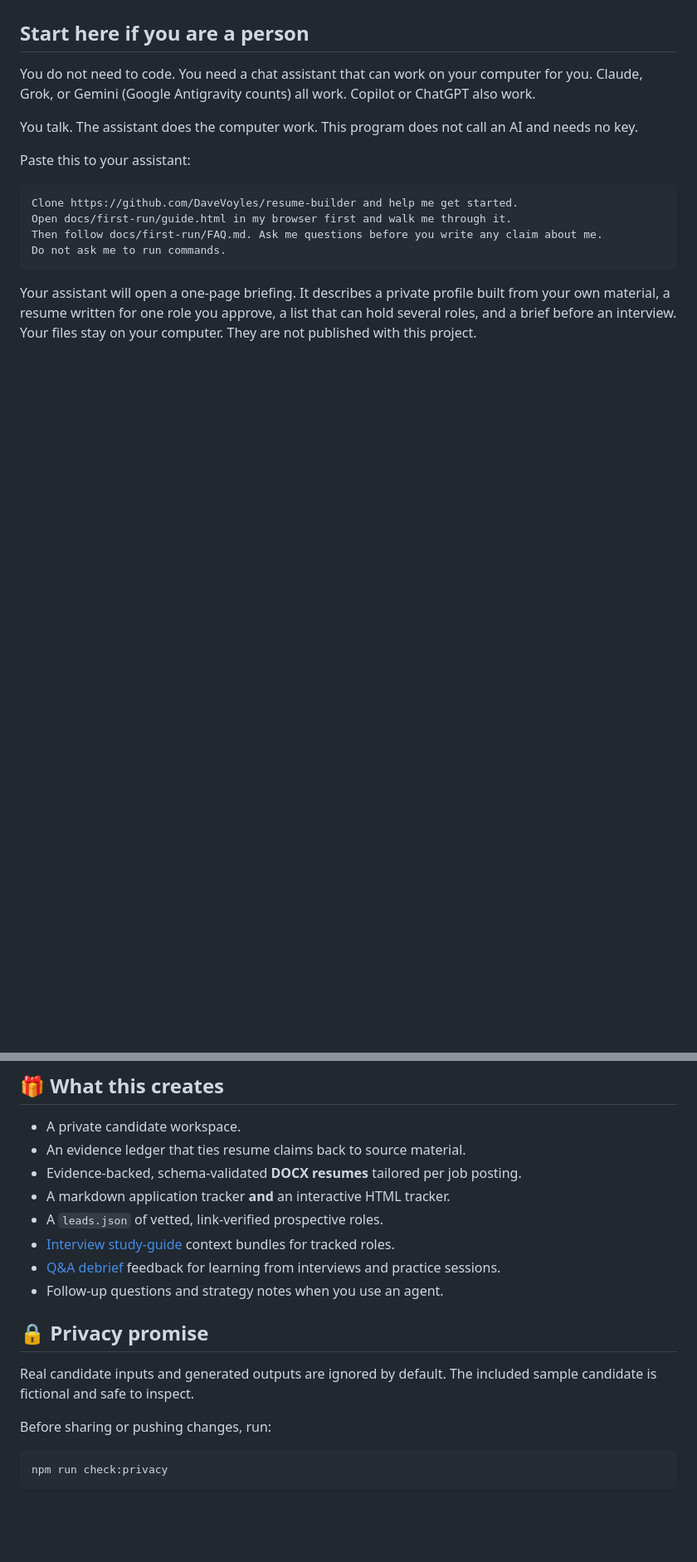
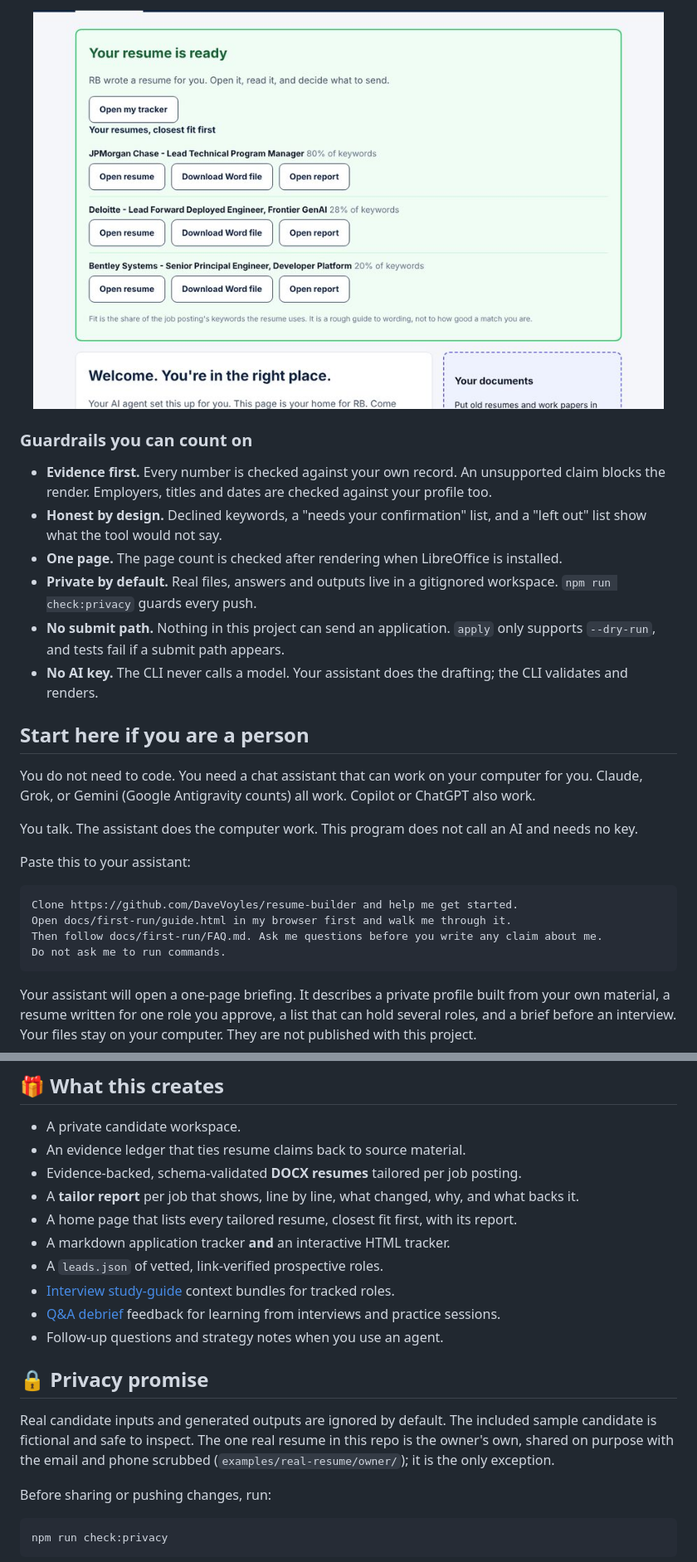
Before and after one commit to DaveVoyles/resume-builder, a Markdown page: README.md, 2 parts joined by grey strips. Shown at 83% size. Drawn GitHub-style; pictures changed too: docs/images/home-all-resumes.jpg (added); blank space fills up the shorter version.

```diff
--- a/README.md
+++ b/README.md
@@ -15,3 +36,15 @@ before and after, and what the tool refuses to claim. Nothing is applied for.
+<p align="center">
+  <img src="docs/images/home-all-resumes.jpg" alt="The home page after three resumes are tailored: JPMorgan Chase 80% of keywords, Deloitte 28%, Bentley 20%, each with Open resume, Download Word file and Open report links" width="760">
+</p>
+
+### Guardrails you can count on
+
+- **Evidence first.** Every number is checked against your own record. An unsupported claim blocks the render. Employers, titles and dates are checked against your profile too.
+- **Honest by design.** Declined keywords, a "needs your confirmation" list, and a "left out" list show what the tool would not say.
+- **One page.** The page count is checked after rendering when LibreOffice is installed.
+- **Private by default.** Real files, answers and outputs live in a gitignored workspace. `npm run check:privacy` guards every push.
+- **No submit path.** Nothing in this project can send an application. `apply` only supports `--dry-run`, and tests fail if a submit path appears.
+- **No AI key.** The CLI never calls a model. Your assistant does the drafting; the CLI validates and renders.
 
 ## Start here if you are a person
 
@@ -188,6 +239,8 @@ And a real generated DOCX resume, evidence-backed and rendered from the sample w
 - A private candidate workspace.
 - An evidence ledger that ties resume claims back to source material.
 - Evidence-backed, schema-validated **DOCX resumes** tailored per job posting.
+- A **tailor report** per job that shows, line by line, what changed, why, and what backs it.
+- A home page that lists every tailored resume, closest fit first, with its report.
 - A markdown application tracker **and** an interactive HTML tracker.
 - A `leads.json` of vetted, link-verified prospective roles.
 - [Interview study-guide](docs/playbooks/study-guide.md) context bundles for tracked roles.
@@ -198,7 +251,9 @@ And a real generated DOCX resume, evidence-backed and rendered from the sample w
 ## 🔒 Privacy promise
 
 Real candidate inputs and generated outputs are ignored by default. The included sample
-candidate is fictional and safe to inspect.
+candidate is fictional and safe to inspect. The one real resume in this repo is the owner's own,
+shared on purpose with the email and phone scrubbed (`examples/real-resume/owner/`); it is the
+only exception.
 
 Before sharing or pushing changes, run:
 
```
Also changed, not shown: other parts of README.md (+39 -0 lines), docs/images/tour.gif (added).
